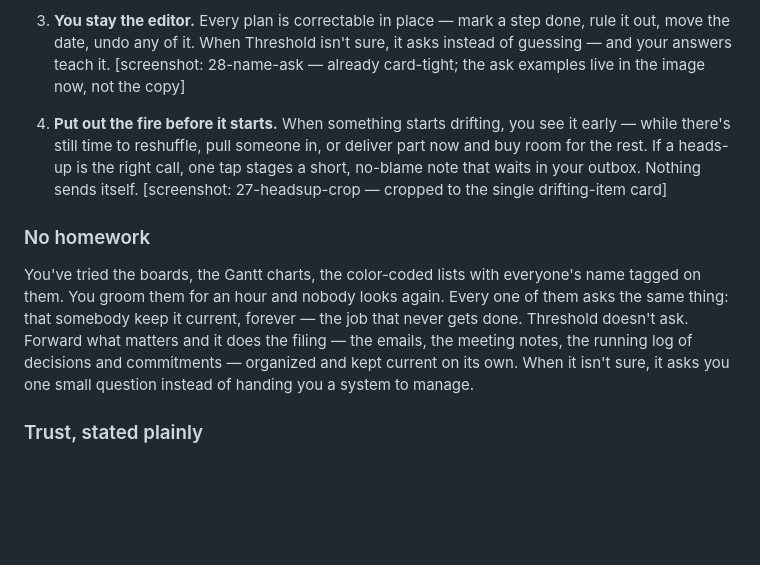
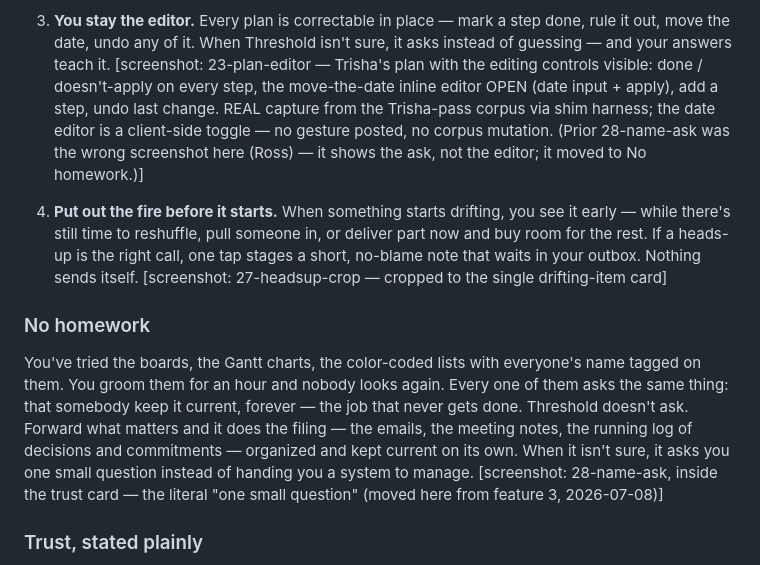
Before and after one commit to rosscantrell/viktora-threshold, a Markdown page: WEBSITE-SPEC-THRESHOLD-BETA.md, the part around the change. Rendered like a GitHub page; blank space fills up the shorter version.

```diff
--- a/WEBSITE-SPEC-THRESHOLD-BETA.md
+++ b/WEBSITE-SPEC-THRESHOLD-BETA.md
@@ -60,8 +60,13 @@ you before they're due.
    Every plan is correctable in place — mark a step done, rule it out,
    move the date, undo any of it. When Threshold isn't sure, it asks
    instead of guessing — and your answers teach it.
-   [screenshot: 28-name-ask — already card-tight; the ask examples live in
-   the image now, not the copy]
+   [screenshot: 23-plan-editor — Trisha's plan with the editing controls
+   visible: done / doesn't-apply on every step, the move-the-date inline
+   editor OPEN (date input + apply), add a step, undo last change. REAL
+   capture from the Trisha-pass corpus via shim harness; the date editor
+   is a client-side toggle — no gesture posted, no corpus mutation.
+   (Prior 28-name-ask was the wrong screenshot here (Ross) — it shows the
+   ask, not the editor; it moved to No homework.)]
 
 4. **Put out the fire before it starts.**
    When something starts drifting, you see it early — while there's still
@@ -79,6 +84,8 @@ matters and it does the filing — the emails, the meeting notes, the running
 log of decisions and commitments — organized and kept current on its own.
 When it isn't sure, it asks you one small question instead of handing you a
 system to manage.
+[screenshot: 28-name-ask, inside the trust card — the literal "one small
+question" (moved here from feature 3, 2026-07-08)]
 
 ### Trust, stated plainly
 Threshold only sees what you forward or connect. Every claim it makes
```
Also changed, not shown: site/assets/23-plan-editor.jpg (added), 1 other file.
